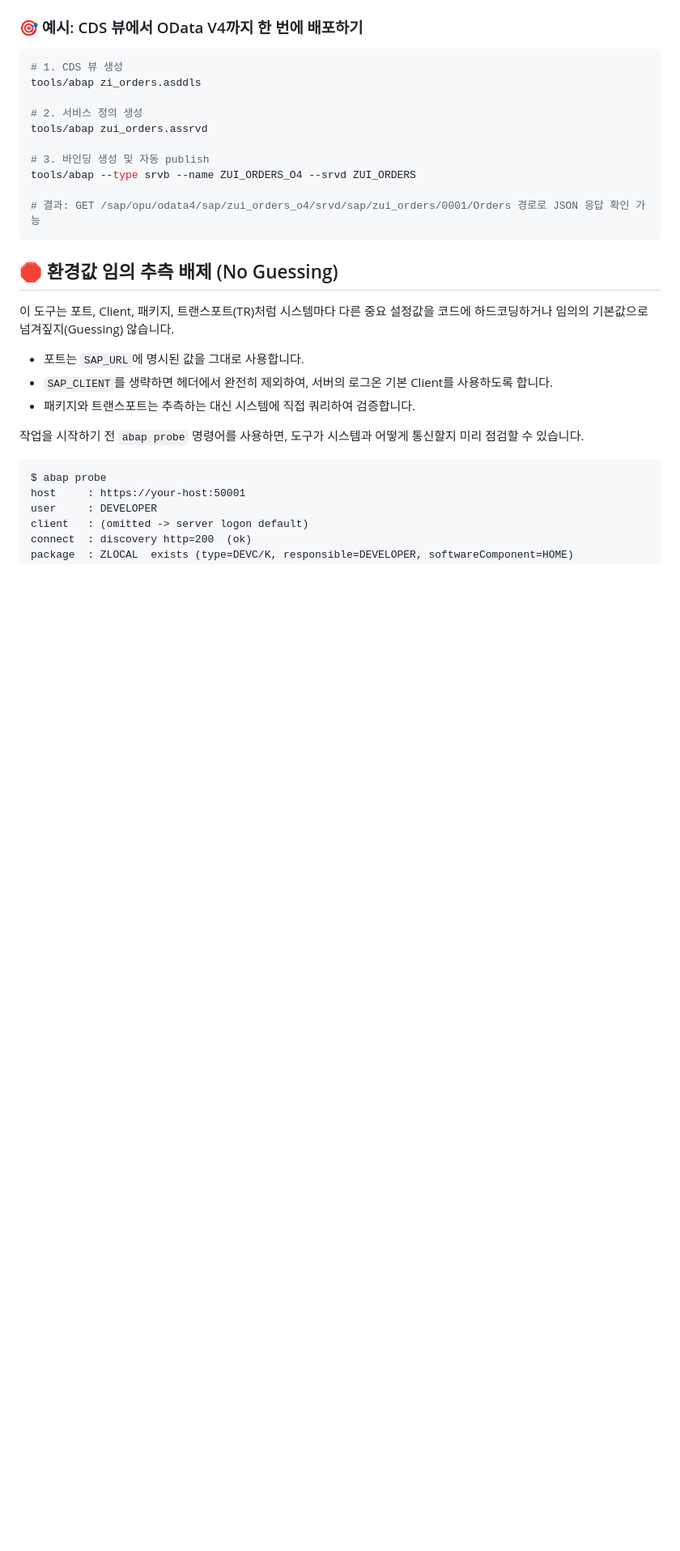
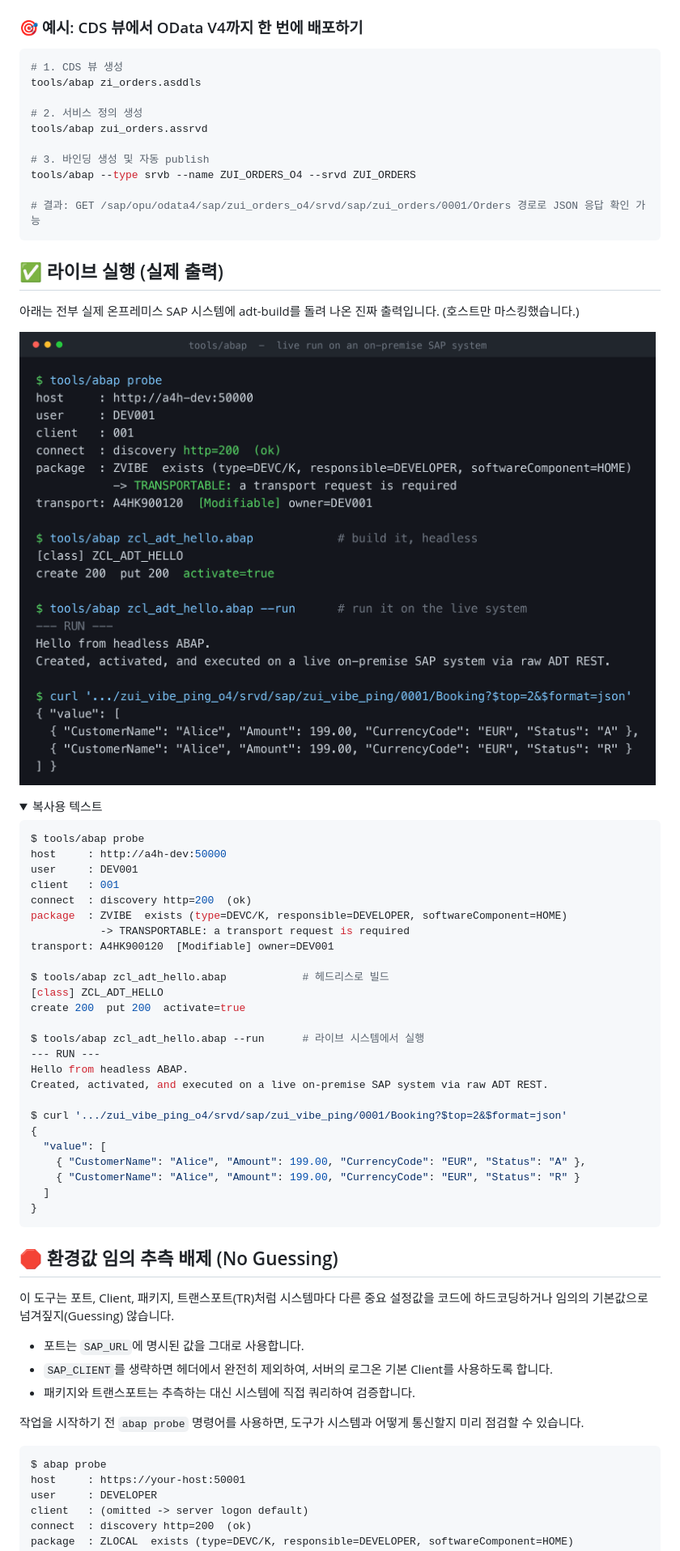
Before and after one commit to seokwonsap/adt-build, a Markdown page: README.ko.md, the part around the change printed below. Shown: that part at 81% size. Rendered like a GitHub page; pictures changed too: assets/live-run.png (added); folded sections open; blank space fills up the shorter version.

Commit message:
docs: add live-run terminal screenshot image to README (EN + KO)

````diff
--- a/README.ko.md
+++ b/README.ko.md
@@ -109,3 +109,40 @@ tools/abap --type srvb --name ZUI_ORDERS_O4 --srvd ZUI_ORDERS
 # 결과: GET /sap/opu/odata4/sap/zui_orders_o4/srvd/sap/zui_orders/0001/Orders 경로로 JSON 응답 확인 가능
 ```
 
+## ✅ 라이브 실행 (실제 출력)
+
+아래는 전부 실제 온프레미스 SAP 시스템에 adt-build를 돌려 나온 진짜 출력입니다. (호스트만 마스킹했습니다.)
+
+![adt-build 라이브 실행 (실제 출력)](assets/live-run.png)
+
+<details>
+<summary>복사용 텍스트</summary>
+
+```console
+$ tools/abap probe
+host     : http://a4h-dev:50000
+user     : DEV001
+client   : 001
+connect  : discovery http=200  (ok)
+package  : ZVIBE  exists (type=DEVC/K, responsible=DEVELOPER, softwareComponent=HOME)
+           -> TRANSPORTABLE: a transport request is required
+transport: A4HK900120  [Modifiable] owner=DEV001
+
+$ tools/abap zcl_adt_hello.abap            # 헤드리스로 빌드
+[class] ZCL_ADT_HELLO
+create 200  put 200  activate=true
+
+$ tools/abap zcl_adt_hello.abap --run      # 라이브 시스템에서 실행
+--- RUN ---
+Hello from headless ABAP.
+Created, activated, and executed on a live on-premise SAP system via raw ADT REST.
+
+$ curl '.../zui_vibe_ping_o4/srvd/sap/zui_vibe_ping/0001/Booking?$top=2&$format=json'
+{
+  "value": [
+    { "CustomerName": "Alice", "Amount": 199.00, "CurrencyCode": "EUR", "Status": "A" },
+    { "CustomerName": "Alice", "Amount": 199.00, "CurrencyCode": "EUR", "Status": "R" }
+  ]
+}
+```
+
````
Also changed, not shown: other parts of README.ko.md (+2 -0 lines), README.md (+39 -0 lines).
